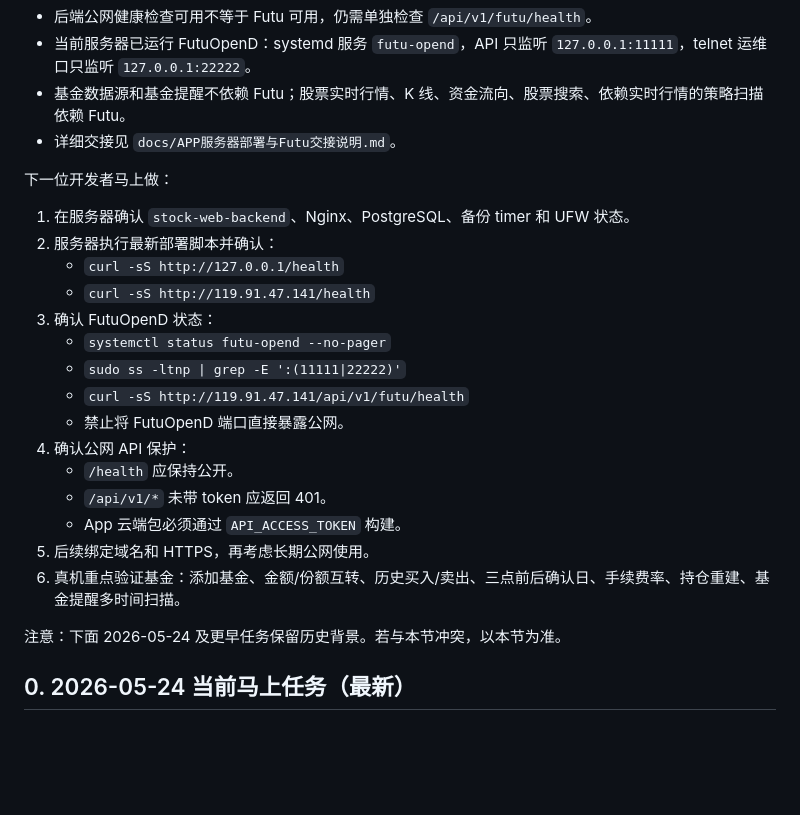
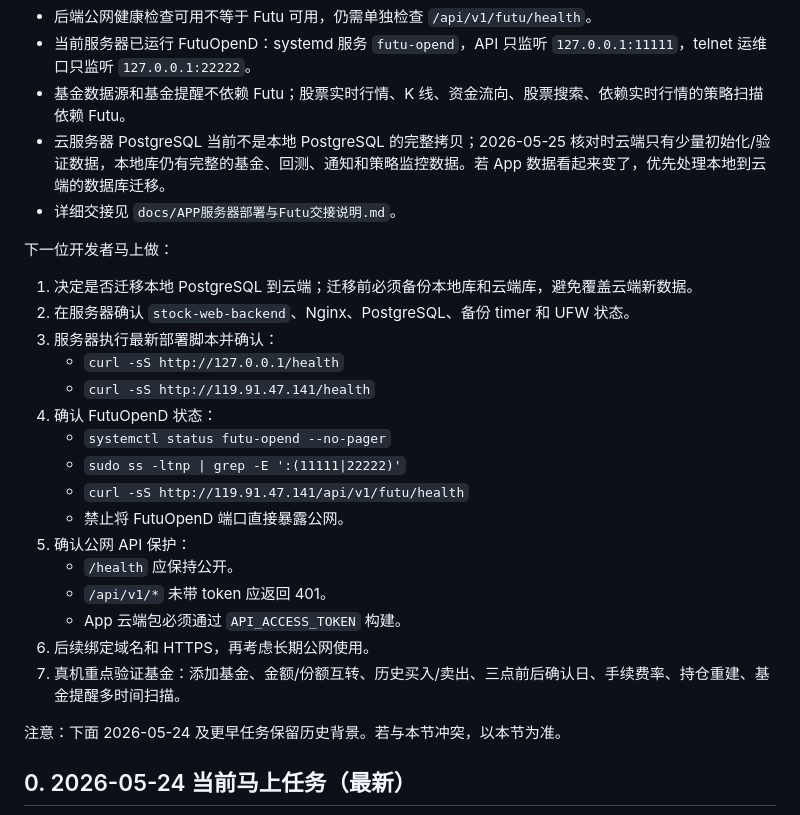
Before and after one commit to Devin-Lo1/stock_web, a Markdown page: docs/APP马上解决任务顺序.md, the part around the change. Rendered like a GitHub page; blank space fills up the shorter version.

```diff
--- a/docs/APP马上解决任务顺序.md
+++ b/docs/APP马上解决任务顺序.md
@@ -40,25 +40,27 @@ Futu 连接参数已改为 FUTU_HOST / FUTU_PORT / FUTU_CONNECT_TIMEOUT_SECONDS
 - 后端公网健康检查可用不等于 Futu 可用，仍需单独检查 `/api/v1/futu/health`。
 - 当前服务器已运行 FutuOpenD：systemd 服务 `futu-opend`，API 只监听 `127.0.0.1:11111`，telnet 运维口只监听 `127.0.0.1:22222`。
 - 基金数据源和基金提醒不依赖 Futu；股票实时行情、K 线、资金流向、股票搜索、依赖实时行情的策略扫描依赖 Futu。
+- 云服务器 PostgreSQL 当前不是本地 PostgreSQL 的完整拷贝；2026-05-25 核对时云端只有少量初始化/验证数据，本地库仍有完整的基金、回测、通知和策略监控数据。若 App 数据看起来变了，优先处理本地到云端的数据库迁移。
 - 详细交接见 `docs/APP服务器部署与Futu交接说明.md`。
 
 下一位开发者马上做：
 
-1. 在服务器确认 `stock-web-backend`、Nginx、PostgreSQL、备份 timer 和 UFW 状态。
-2. 服务器执行最新部署脚本并确认：
+1. 决定是否迁移本地 PostgreSQL 到云端；迁移前必须备份本地库和云端库，避免覆盖云端新数据。
+2. 在服务器确认 `stock-web-backend`、Nginx、PostgreSQL、备份 timer 和 UFW 状态。
+3. 服务器执行最新部署脚本并确认：
    - `curl -sS http://127.0.0.1/health`
    - `curl -sS http://119.91.47.141/health`
-3. 确认 FutuOpenD 状态：
+4. 确认 FutuOpenD 状态：
    - `systemctl status futu-opend --no-pager`
    - `sudo ss -ltnp | grep -E ':(11111|22222)'`
    - `curl -sS http://119.91.47.141/api/v1/futu/health`
    - 禁止将 FutuOpenD 端口直接暴露公网。
-4. 确认公网 API 保护：
+5. 确认公网 API 保护：
    - `/health` 应保持公开。
    - `/api/v1/*` 未带 token 应返回 401。
    - App 云端包必须通过 `API_ACCESS_TOKEN` 构建。
-5. 后续绑定域名和 HTTPS，再考虑长期公网使用。
-6. 真机重点验证基金：添加基金、金额/份额互转、历史买入/卖出、三点前后确认日、手续费率、持仓重建、基金提醒多时间扫描。
+6. 后续绑定域名和 HTTPS，再考虑长期公网使用。
+7. 真机重点验证基金：添加基金、金额/份额互转、历史买入/卖出、三点前后确认日、手续费率、持仓重建、基金提醒多时间扫描。
 
 注意：下面 2026-05-24 及更早任务保留历史背景。若与本节冲突，以本节为准。
 
```
Also changed, not shown: docs/APP新开发者接手指南.md (+7 -4 lines), docs/APP服务器部署与Futu交接说明.md (+8 -5 lines).
